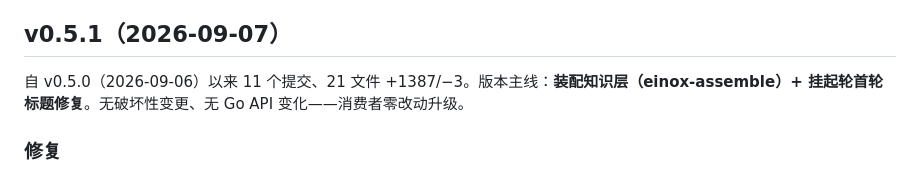
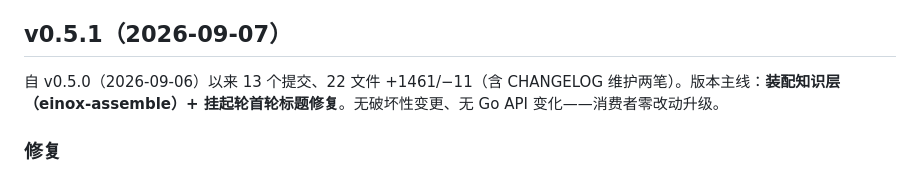
Before and after one commit to jumeng/einox, a Markdown page: CHANGELOG.md, the part around the change. GitHub-like rendering.

Commit message:
chore: v0.5.1 统计行对齐 tag 时点(13 提交 22 文件 +1461/−11,含 CHANGELOG 维护两笔)

```diff
--- a/CHANGELOG.md
+++ b/CHANGELOG.md
@@ -4,7 +4,7 @@ einox 版本日志。v0.5.0 起发布时实时维护；更早四版于 2026-09-0
 
 ## v0.5.1（2026-09-07）
 
-自 v0.5.0（2026-09-06）以来 11 个提交、21 文件 +1387/−3。版本主线：**装配知识层（einox-assemble）+ 挂起轮首轮标题修复**。无破坏性变更、无 Go API 变化——消费者零改动升级。
+自 v0.5.0（2026-09-06）以来 13 个提交、22 文件 +1461/−11（含 CHANGELOG 维护两笔）。版本主线：**装配知识层（einox-assemble）+ 挂起轮首轮标题修复**。无破坏性变更、无 Go API 变化——消费者零改动升级。
 
 ### 修复
 
```
